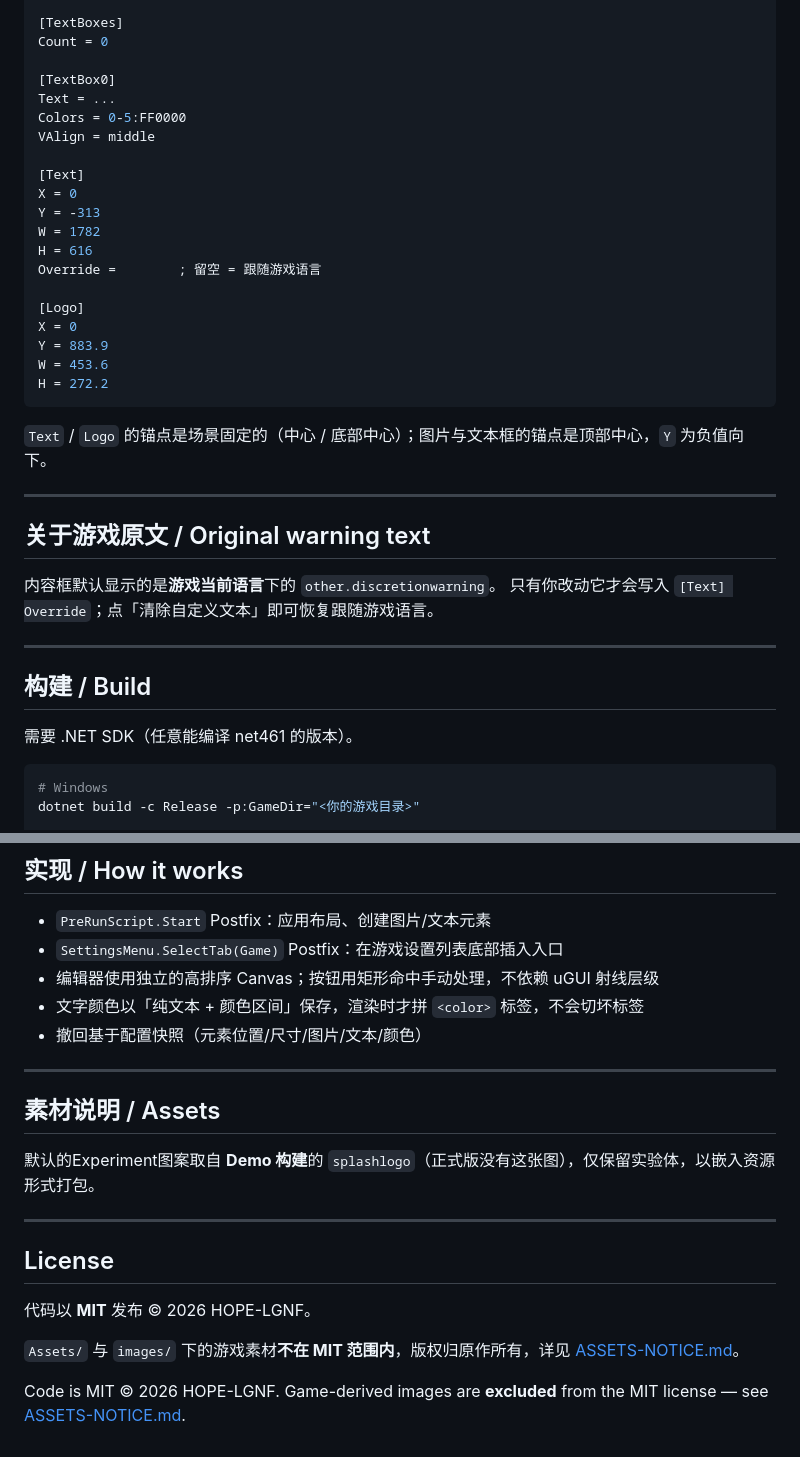
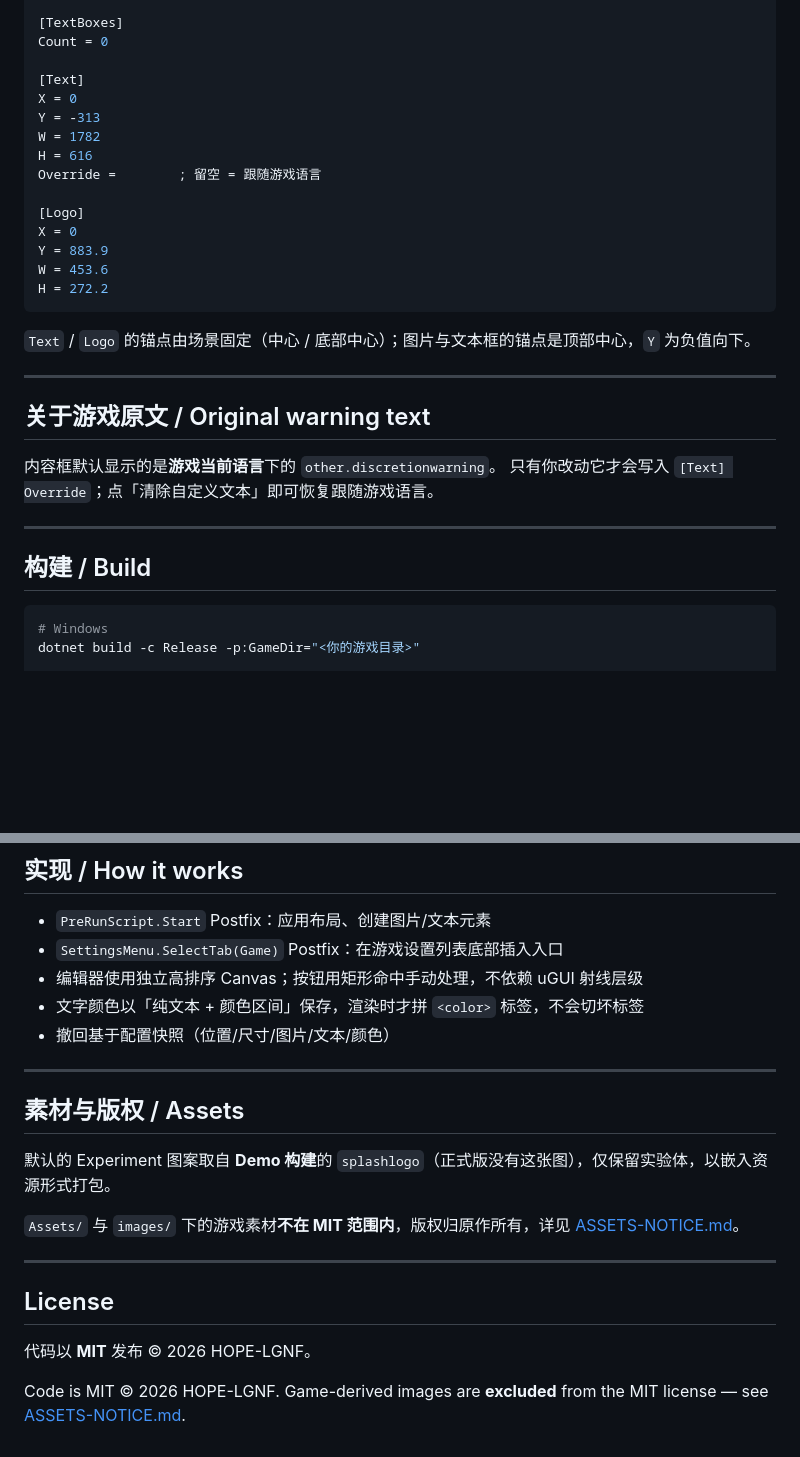
Before and after one commit to HOPE-LGNF/WarningEditor, a Markdown page: README.md, 2 parts joined by grey strips. GitHub-like rendering; blank space fills up the shorter version.

````diff
--- a/README.md
+++ b/README.md
@@ -87,11 +118,6 @@ H = 300
 [TextBoxes]
 Count = 0
 
-[TextBox0]
-Text = ...
-Colors = 0-5:FF0000
-VAlign = middle
-
 [Text]
 X = 0
 Y = -313
@@ -106,7 +132,7 @@ W = 453.6
 H = 272.2
 ```
 
-`Text` / `Logo` 的锚点是场景固定的（中心 / 底部中心）；图片与文本框的锚点是顶部中心，`Y` 为负值向下。
+`Text` / `Logo` 的锚点由场景固定（中心 / 底部中心）；图片与文本框的锚点是顶部中心，`Y` 为负值向下。
 
 ---
 
@@ -118,8 +144,6 @@ H = 272.2
 ---
 
 ## 构建 / Build
-
-需要 .NET SDK（任意能编译 net461 的版本）。
 
 ```bash
 # Windows
@@ -137,15 +161,17 @@ dotnet build -c Release -p:GameDir="/path/to/Casualties Unknown"
 
 - `PreRunScript.Start` Postfix：应用布局、创建图片/文本元素
 - `SettingsMenu.SelectTab(Game)` Postfix：在游戏设置列表底部插入入口
-- 编辑器使用独立的高排序 Canvas；按钮用矩形命中手动处理，不依赖 uGUI 射线层级
+- 编辑器使用独立高排序 Canvas；按钮用矩形命中手动处理，不依赖 uGUI 射线层级
 - 文字颜色以「纯文本 + 颜色区间」保存，渲染时才拼 `<color>` 标签，不会切坏标签
-- 撤回基于配置快照（元素位置/尺寸/图片/文本/颜色）
+- 撤回基于配置快照（位置/尺寸/图片/文本/颜色）
 
 ---
 
-## 素材说明 / Assets
+## 素材与版权 / Assets
 
-默认的Experiment图案取自 **Demo 构建**的 `splashlogo`（正式版没有这张图），仅保留实验体，以嵌入资源形式打包。
+默认的 Experiment 图案取自 **Demo 构建**的 `splashlogo`（正式版没有这张图），仅保留实验体，以嵌入资源形式打包。
+
+`Assets/` 与 `images/` 下的游戏素材**不在 MIT 范围内**，版权归原作所有，详见 [ASSETS-NOTICE.md](ASSETS-NOTICE.md)。
 
 ---
 
@@ -153,6 +179,4 @@ dotnet build -c Release -p:GameDir="/path/to/Casualties Unknown"
 
 代码以 **MIT** 发布 © 2026 HOPE-LGNF。
 
-`Assets/` 与 `images/` 下的游戏素材**不在 MIT 范围内**，版权归原作所有，详见 [ASSETS-NOTICE.md](ASSETS-NOTICE.md)。
-
 Code is MIT © 2026 HOPE-LGNF. Game-derived images are **excluded** from the MIT license — see [ASSETS-NOTICE.md](ASSETS-NOTICE.md).
````
Also changed, not shown: other parts of README.md (+55 -24 lines), docs/preview/01-result.jpg (added), docs/preview/02-editor.jpg (added), docs/preview/03-textbox.jpg (added), docs/preview/04-image.jpg (added), docs/preview/05-english.jpg (added), docs/preview/06-preview-mode.jpg (added).
